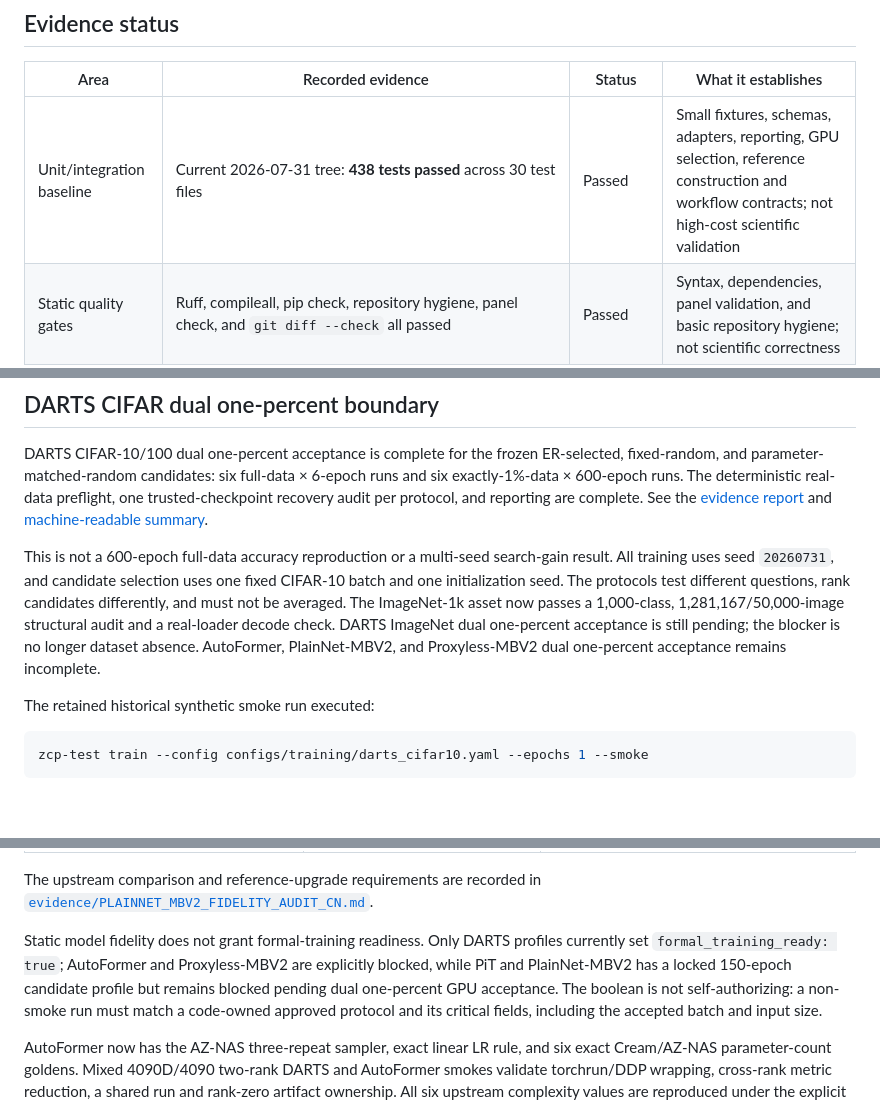
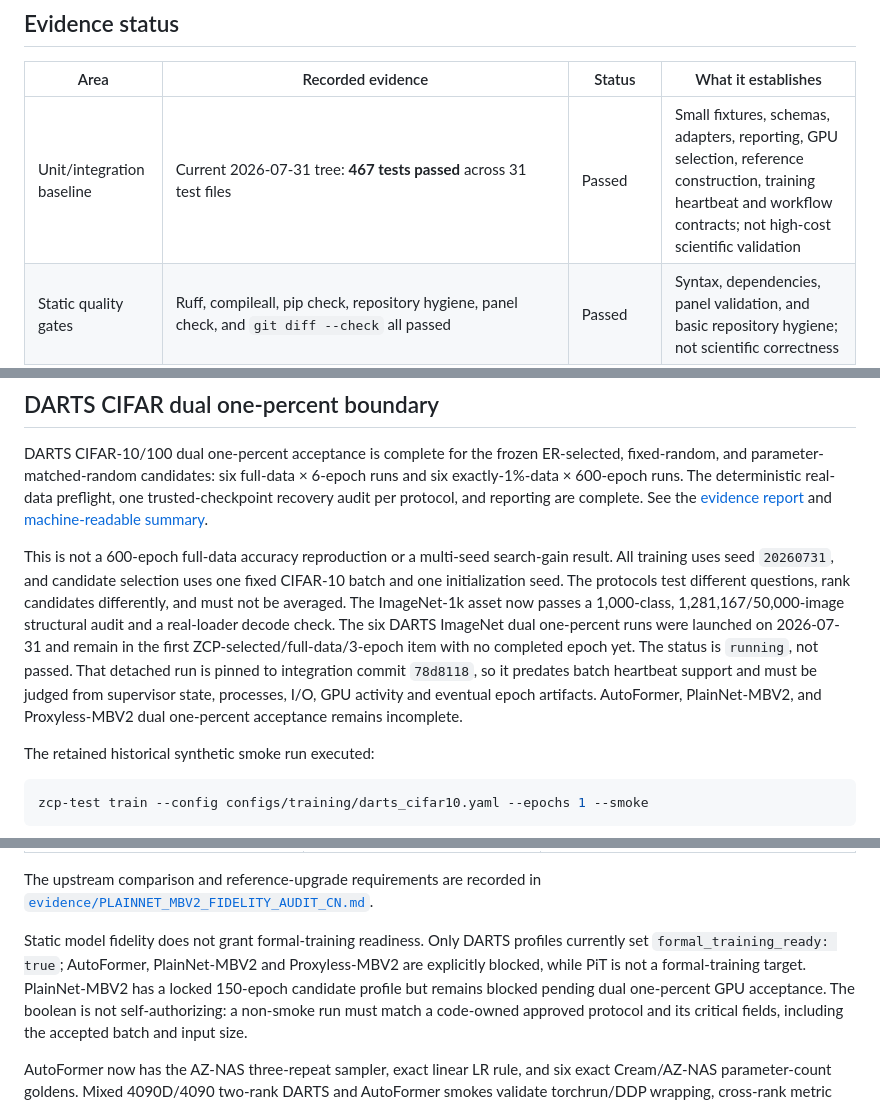
Before and after one commit to Thiswycf/zcp-test, a Markdown page: docs/ACCEPTANCE.md, 3 parts joined by grey strips. Rendered like a GitHub page; blank space fills up the shorter version.

```diff
--- a/docs/ACCEPTANCE.md
+++ b/docs/ACCEPTANCE.md
@@ -8,7 +8,7 @@ reproduction or formal benchmark accuracy.
 
 | Area | Recorded evidence | Status | What it establishes |
 |---|---|---|---|
-| Unit/integration baseline | Current 2026-07-31 tree: **438 tests passed** across 30 test files | Passed | Small fixtures, schemas, adapters, reporting, GPU selection, reference construction and workflow contracts; not high-cost scientific validation |
+| Unit/integration baseline | Current 2026-07-31 tree: **467 tests passed** across 31 test files | Passed | Small fixtures, schemas, adapters, reporting, GPU selection, reference construction, training heartbeat and workflow contracts; not high-cost scientific validation |
 | Static quality gates | Ruff, compileall, pip check, repository hygiene, panel check, and `git diff --check` all passed | Passed | Syntax, dependencies, panel validation, and basic repository hygiene; not scientific correctness |
 | Coverage | First-party source **87%**; CLI **82%**, analysis 93%, proxy studies 94%, and the ImageNet16 converter 83% | Passed | Meets the planned aggregate 85% and critical-module gates; native-data contracts still require separate real-data evidence |
 | Proxy sweep | Acceptance sweep included **22 registered proxies** | Partial evidence | Registry coverage and explicit status handling, not numerical reproduction on every model family |
@@ -78,8 +78,11 @@ This is not a 600-epoch full-data accuracy reproduction or a multi-seed search-g
 training uses seed `20260731`, and candidate selection uses one fixed CIFAR-10 batch and one
 initialization seed. The protocols test different questions, rank candidates differently, and must
 not be averaged. The ImageNet-1k asset now passes a 1,000-class, 1,281,167/50,000-image structural
-audit and a real-loader decode check. DARTS ImageNet dual one-percent acceptance is still pending;
-the blocker is no longer dataset absence. AutoFormer, PlainNet-MBV2, and Proxyless-MBV2 dual
+audit and a real-loader decode check. The six DARTS ImageNet dual one-percent runs were launched on
+2026-07-31 and remain in the first ZCP-selected/full-data/3-epoch item with no completed epoch yet.
+The status is `running`, not passed. That detached run is pinned to integration commit `78d8118`,
+so it predates batch heartbeat support and must be judged from supervisor state, processes, I/O,
+GPU activity and eventual epoch artifacts. AutoFormer, PlainNet-MBV2, and Proxyless-MBV2 dual
 one-percent acceptance remains incomplete.
 
 The retained historical synthetic smoke run executed:
@@ -106,8 +109,9 @@ The upstream comparison and reference-upgrade requirements are recorded in
 [`evidence/PLAINNET_MBV2_FIDELITY_AUDIT_CN.md`](evidence/PLAINNET_MBV2_FIDELITY_AUDIT_CN.md).
 
 Static model fidelity does not grant formal-training readiness. Only DARTS profiles currently set
-`formal_training_ready: true`; AutoFormer and Proxyless-MBV2 are explicitly blocked, while PiT and
-PlainNet-MBV2 has a locked 150-epoch candidate profile but remains blocked pending dual one-percent GPU acceptance.
+`formal_training_ready: true`; AutoFormer, PlainNet-MBV2 and Proxyless-MBV2 are explicitly blocked,
+while PiT is not a formal-training target. PlainNet-MBV2 has a locked 150-epoch candidate profile
+but remains blocked pending dual one-percent GPU acceptance.
 The boolean is not self-authorizing: a non-smoke run must match a code-owned approved protocol and
 its critical fields, including the accepted batch and input size.
 
```
Also changed, not shown: other parts of docs/ACCEPTANCE.md (+1 -1 lines), docs/ACCEPTANCE_CN.md (+14 -7 lines).
